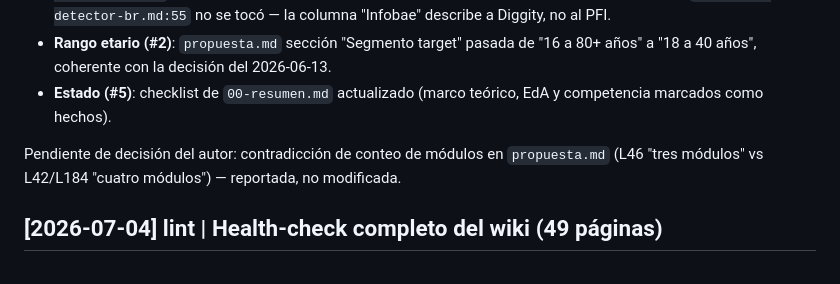
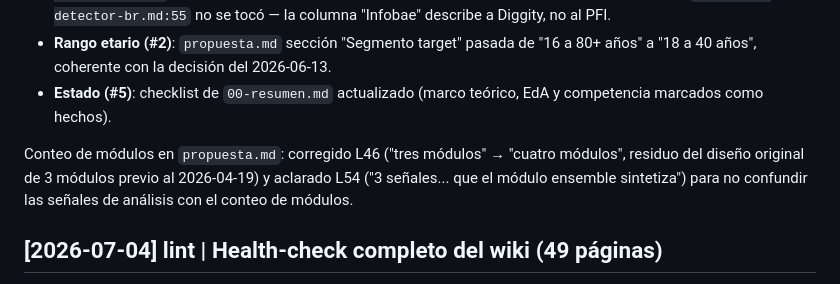
Before and after one commit to martinnbejarano/PFI-Wiki, a Markdown page: log.md, the part around the change. Rendered like a GitHub page.

```diff
--- a/log.md
+++ b/log.md
@@ -13,7 +13,7 @@ Aplicadas las correcciones surgidas del lint del mismo día:
 - **Rango etario (#2)**: `propuesta.md` sección "Segmento target" pasada de "16 a 80+ años" a "18 a 40 años", coherente con la decisión del 2026-06-13.
 - **Estado (#5)**: checklist de `00-resumen.md` actualizado (marco teórico, EdA y competencia marcados como hechos).
 
-Pendiente de decisión del autor: contradicción de conteo de módulos en `propuesta.md` (L46 "tres módulos" vs L42/L184 "cuatro módulos") — reportada, no modificada.
+Conteo de módulos en `propuesta.md`: corregido L46 ("tres módulos" → "cuatro módulos", residuo del diseño original de 3 módulos previo al 2026-04-19) y aclarado L54 ("3 señales... que el módulo ensemble sintetiza") para no confundir las señales de análisis con el conteo de módulos.
 
 ## [2026-07-04] lint | Health-check completo del wiki (49 páginas)
 
```
Also changed, not shown: wiki/proyecto/propuesta.md (+2 -2 lines).
